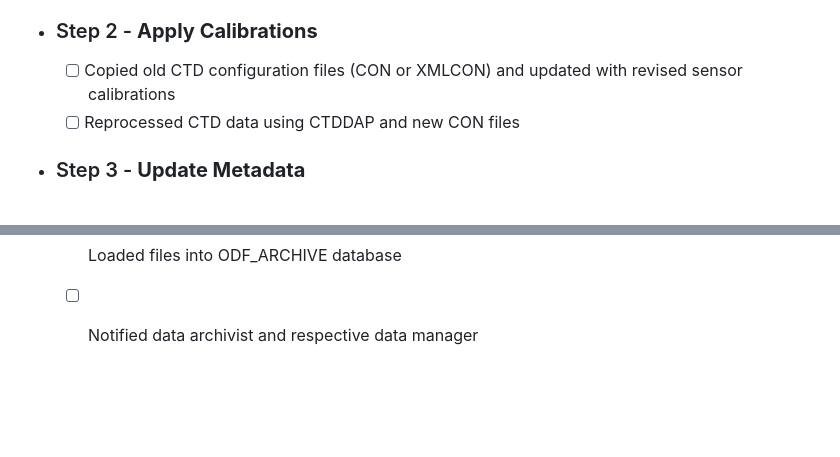
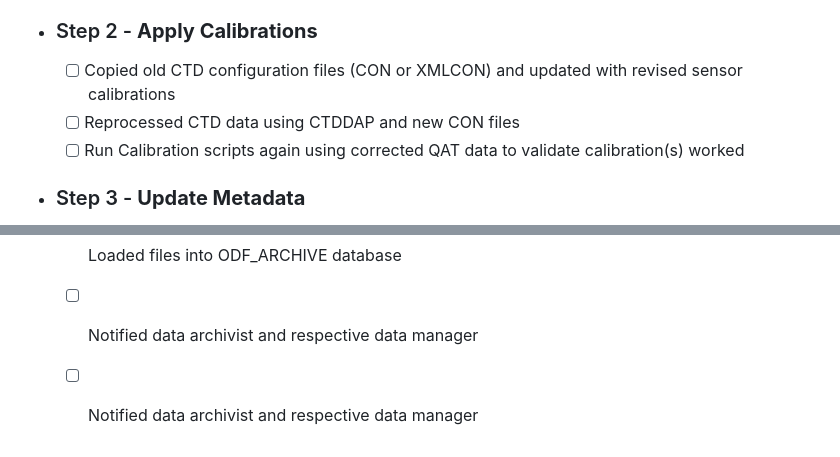
Before and after one commit to dfo-mar-odis/ctd-processing, a Markdown page: .github/ISSUE_TEMPLATE/ctd-processing-issue-template.md, 2 parts joined by grey strips. GitHub-like rendering; blank space fills up the shorter version.

```diff
--- a/.github/ISSUE_TEMPLATE/ctd-processing-issue-template.md
+++ b/.github/ISSUE_TEMPLATE/ctd-processing-issue-template.md
@@ -38,6 +38,7 @@ Normally the CTD data is acquired using Sea-Bird Scientific instruments but migh
 - ### Step 2 - **Apply Calibrations**
   - [ ] Copied old CTD configuration files (CON or XMLCON) and updated with revised sensor calibrations
   - [ ] Reprocessed CTD data using CTDDAP and new CON files
+  - [ ] Run Calibration scripts again using corrected QAT data to validate calibration(s) worked
 - ### Step 3 - **Update Metadata**
   - [ ] Ran the MATLAB® script _output_ctd_header_info_ on calibrated ODF files
   - [ ] Opened header.txt in Microsoft Excel
@@ -63,3 +64,4 @@ Normally the CTD data is acquired using Sea-Bird Scientific instruments but migh
   - [ ] Copied files to SRC
   - [ ] Loaded files into ODF_ARCHIVE database
   - [ ] Notified data archivist and respective data manager
+  - [ ] Notified data archivist and respective data manager
```
